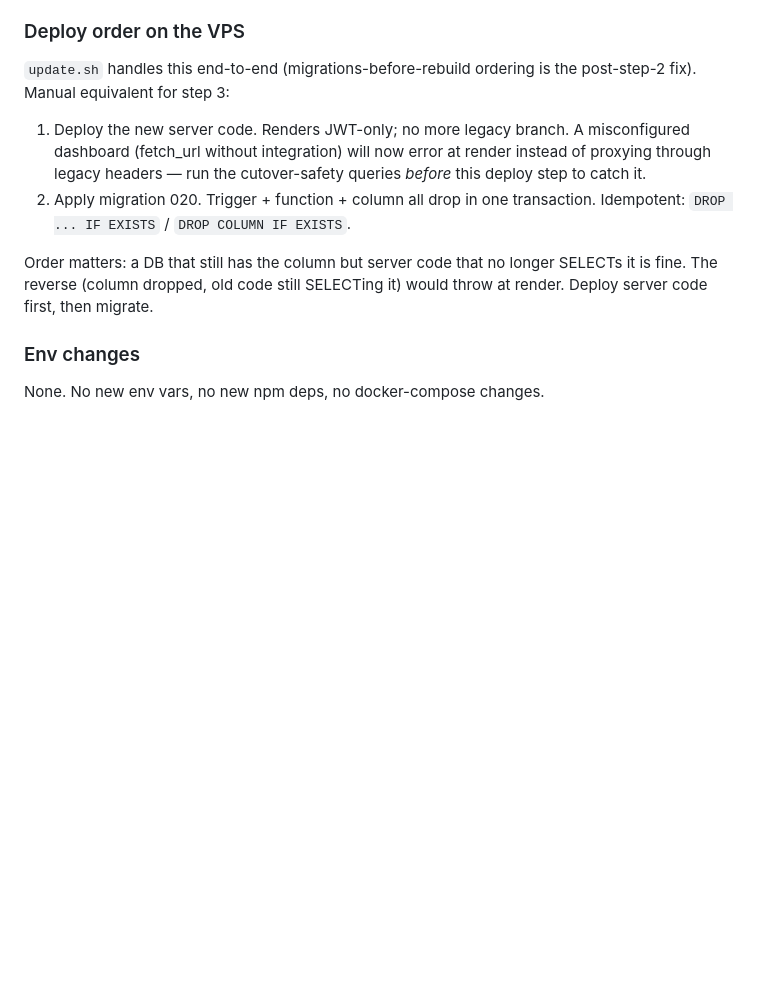
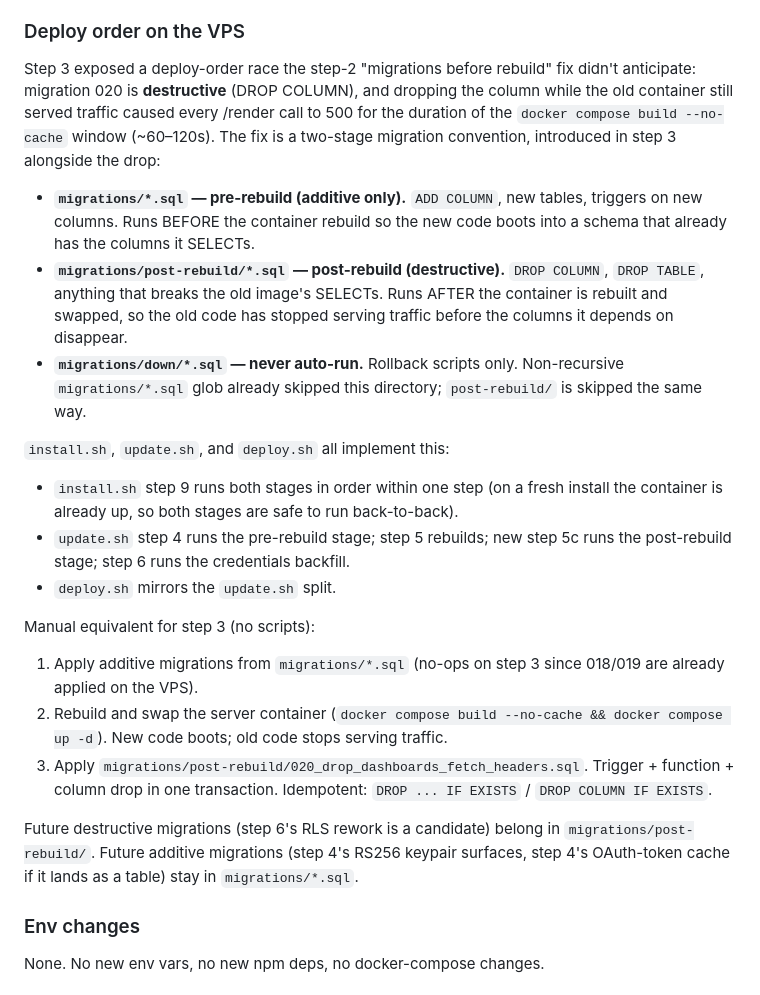
Before and after one commit to CyberTechArmor/XRAY, a Markdown page: CONTEXT.md, the part around the change. GitHub-like rendering; blank space fills up the shorter version.

Commit message:
Document two-stage migration convention in CONTEXT.md + step-4 kickoff
Updates step-3's Deploy order section to describe the pre-rebuild vs
post-rebuild split, why it exists (step 2's additive-migration ordering
broke step 3's destructive migration), and which directory each stage
maps to. Points future steps at the right default for new migrations.

```diff
--- a/CONTEXT.md
+++ b/CONTEXT.md
@@ -571,20 +571,52 @@ check.
 
 ### Deploy order on the VPS
 
-`update.sh` handles this end-to-end (migrations-before-rebuild ordering
-is the post-step-2 fix). Manual equivalent for step 3:
+Step 3 exposed a deploy-order race the step-2 "migrations before
+rebuild" fix didn't anticipate: migration 020 is **destructive** (DROP
+COLUMN), and dropping the column while the old container still served
+traffic caused every /render call to 500 for the duration of the
+`docker compose build --no-cache` window (~60–120s). The fix is a
+two-stage migration convention, introduced in step 3 alongside the
+drop:
 
-1. Deploy the new server code. Renders JWT-only; no more legacy branch.
-   A misconfigured dashboard (fetch_url without integration) will now
-   error at render instead of proxying through legacy headers — run the
-   cutover-safety queries *before* this deploy step to catch it.
-2. Apply migration 020. Trigger + function + column all drop in one
-   transaction. Idempotent: `DROP ... IF EXISTS` / `DROP COLUMN IF EXISTS`.
+- **`migrations/*.sql` — pre-rebuild (additive only).** `ADD COLUMN`,
+  new tables, triggers on new columns. Runs BEFORE the container
+  rebuild so the new code boots into a schema that already has the
+  columns it SELECTs.
+- **`migrations/post-rebuild/*.sql` — post-rebuild (destructive).**
+  `DROP COLUMN`, `DROP TABLE`, anything that breaks the old image's
+  SELECTs. Runs AFTER the container is rebuilt and swapped, so the
+  old code has stopped serving traffic before the columns it depends
+  on disappear.
+- **`migrations/down/*.sql` — never auto-run.** Rollback scripts only.
+  Non-recursive `migrations/*.sql` glob already skipped this
+  directory; `post-rebuild/` is skipped the same way.
 
-Order matters: a DB that still has the column but server code that no
-longer SELECTs it is fine. The reverse (column dropped, old code still
-SELECTing it) would throw at render. Deploy server code first, then
-migrate.
+`install.sh`, `update.sh`, and `deploy.sh` all implement this:
+
+- `install.sh` step 9 runs both stages in order within one step (on
+  a fresh install the container is already up, so both stages are
+  safe to run back-to-back).
+- `update.sh` step 4 runs the pre-rebuild stage; step 5 rebuilds;
+  new step 5c runs the post-rebuild stage; step 6 runs the
+  credentials backfill.
+- `deploy.sh` mirrors the `update.sh` split.
+
+Manual equivalent for step 3 (no scripts):
+
+1. Apply additive migrations from `migrations/*.sql` (no-ops on
+   step 3 since 018/019 are already applied on the VPS).
+2. Rebuild and swap the server container (`docker compose build
+   --no-cache && docker compose up -d`). New code boots; old code
+   stops serving traffic.
+3. Apply `migrations/post-rebuild/020_drop_dashboards_fetch_headers.sql`.
+   Trigger + function + column drop in one transaction. Idempotent:
+   `DROP ... IF EXISTS` / `DROP COLUMN IF EXISTS`.
+
+Future destructive migrations (step 6's RLS rework is a candidate)
+belong in `migrations/post-rebuild/`. Future additive migrations
+(step 4's RS256 keypair surfaces, step 4's OAuth-token cache if it
+lands as a table) stay in `migrations/*.sql`.
 
 ### Env changes
 
```
Also changed, not shown: .claude/step-4-kickoff.md (+8 -0 lines).
